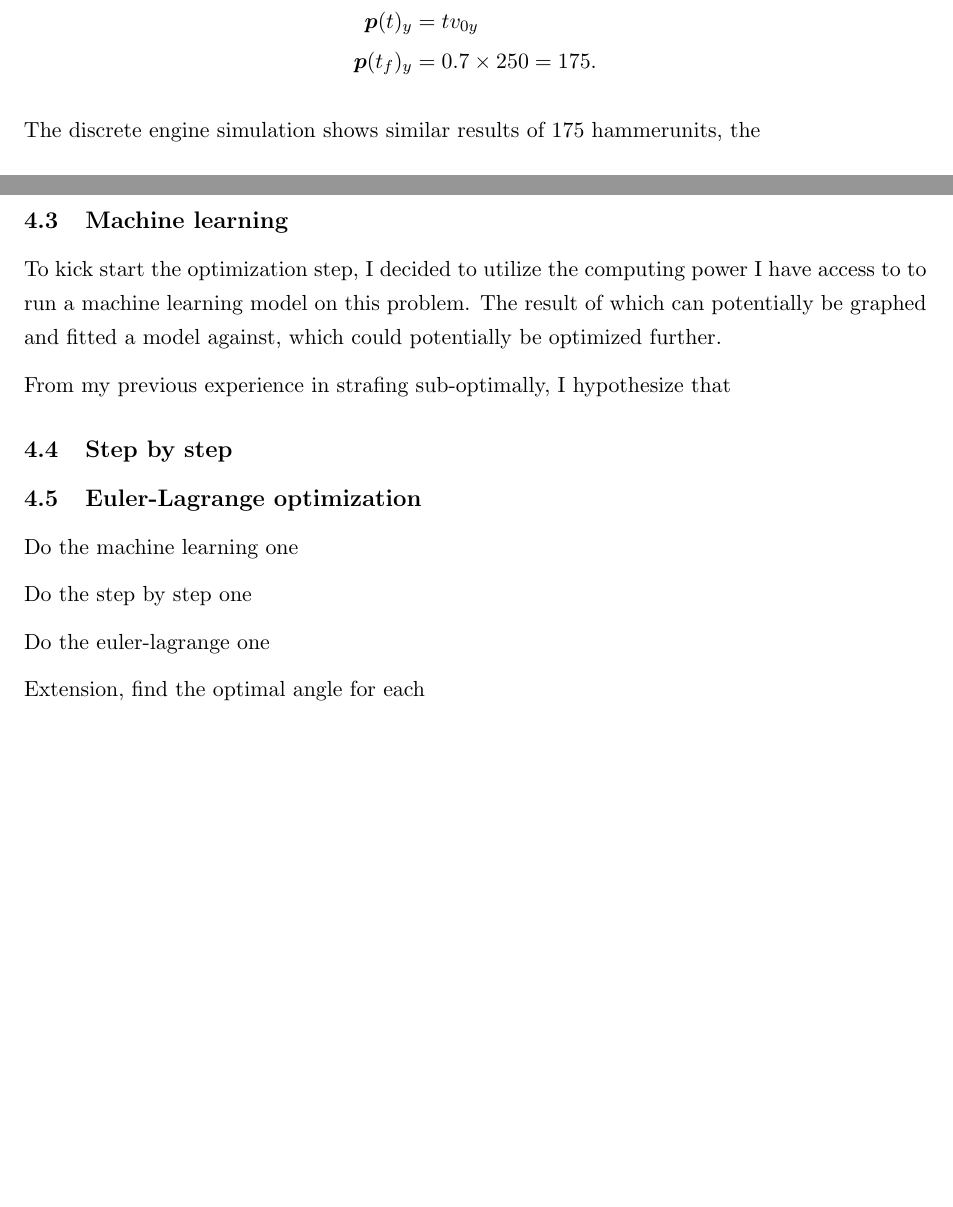
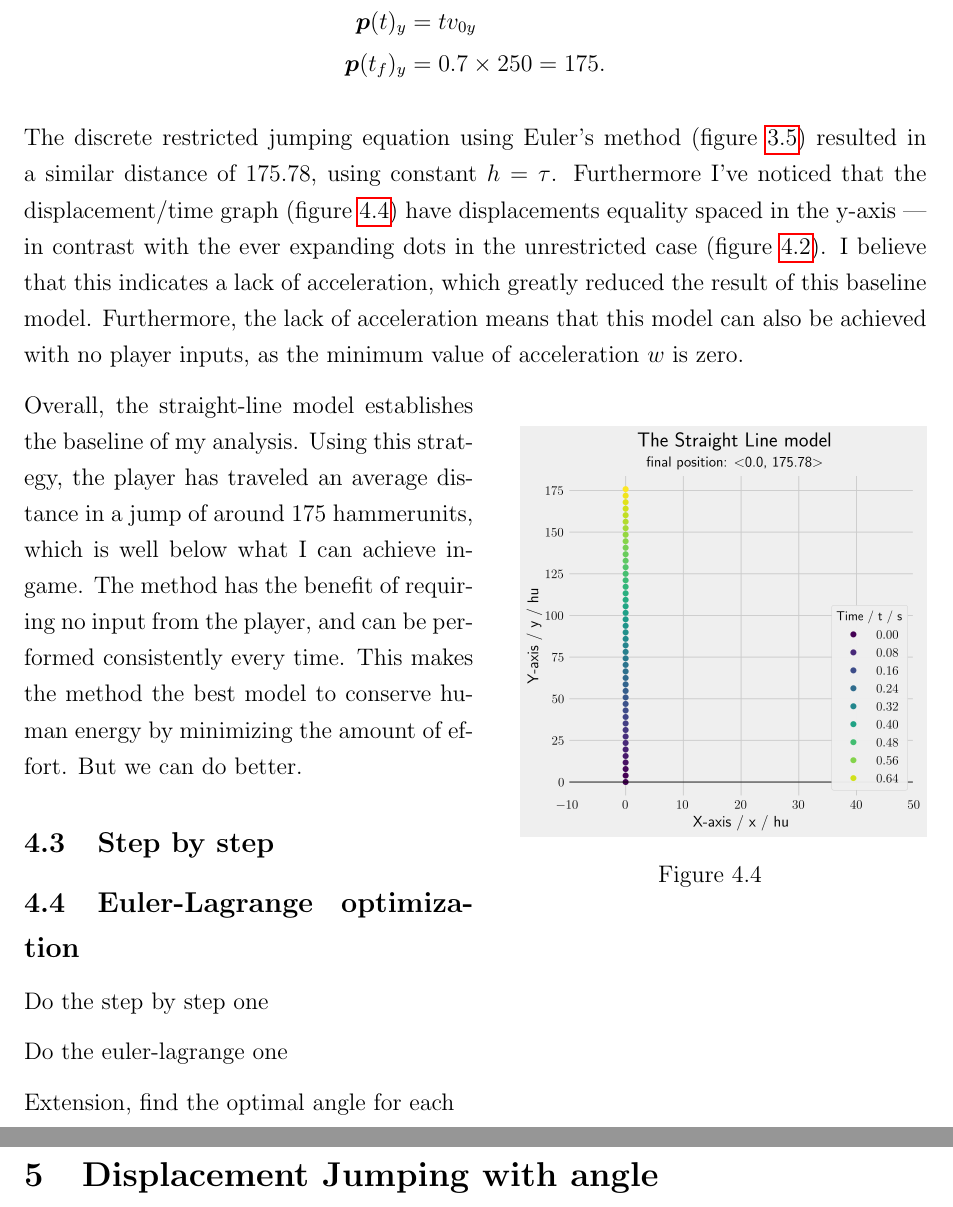
Before and after one commit to Troppydash/IAProjects, a LaTeX document (EE/jump/jump.tex, which reads EE/jump/sections/models.tex): two parts of pages 15 and 16 of 17 before the commit and two parts of pages 17 and 18 of 18 after it, joined at a grey line, cut so that both start at the same text. Compiled offline with pdfLaTeX.

Commit message:
EE changes

```diff
--- a/EE/jump/jump.tex
+++ b/EE/jump/jump.tex
@@ -1,4 +1,4 @@
-\documentclass[a4paper,11pt]{article}
+\documentclass[a4paper,12pt]{article}
 \usepackage[utf8]{inputenc}
 \usepackage[a4paper,margin=1in,footskip=0.25in]{geometry}
 
--- a/EE/jump/sections/models.tex
+++ b/EE/jump/sections/models.tex
@@ -103,18 +103,28 @@ Therefore the restricted player motion would be without any acceleration at any
  \tp(t_f)_y &= 0.7 \times 250 = 175.
 \end{align*}
 
-The discrete engine simulation shows similar results of $175$ hammerunits, the
+The discrete restricted jumping equation using Euler's method (figure \ref{eq:rje}) resulted in a similar distance of $175.78$, using constant $h=\tau$. Furthermore I've noticed that the displacement/time graph (figure \ref{fig:straight_constraint}) have displacements equality spaced in the y-axis --- in contrast with the ever expanding dots in the unrestricted case (figure \ref{fig:straight_nothing_1}). I believe that this indicates a lack of acceleration, which greatly reduced the result of this baseline model. Furthermore, the lack of acceleration means that this model can also be achieved with no player inputs, as the minimum value of acceleration $w$ is zero.
+
+\begin{wrapfigure}{r}{0.48\textwidth}
+    \includegraphics[width=0.45\textwidth,right]{assets/straight_constraint.png}
+    \caption{}
+    \label{fig:straight_constraint}
+\end{wrapfigure}
+
+Overall, the straight-line model establishes the baseline of my analysis. Using this strategy, the player has traveled an average distance in a jump of around $175$ hammerunits, which is well below what I can achieve in-game. The method has the benefit of requiring no input from the player, and can be performed consistently every  time. This makes the method the best model to conserve human energy by minimizing the amount of effort. But we can do better.
 
 % conclusion
 
-\subsection{Machine learning}
-To kick start the optimization step, I decided to utilize the computing power I have access to to run a machine learning model on this problem. The result of which can potentially be graphed and fitted a model against, which could potentially be optimized further.
+% Do not have enough words for this machine learning step
+%\subsection{Machine learning}
+%To kick start the optimization step, I decided to utilize the computing power I have access to to run a machine learning model on this problem. The result of which can potentially be graphed and fitted a model against, which could potentially be optimized further.
 
-From my previous experience in strafing sub-optimally, I hypothesize that
+%From my previous experience in strafing sub-optimally, I hypothesize that
 
 % state the steps of this
 
 \subsection{Step by step}
+
 
 \subsection{Euler-Lagrange optimization}
 
@@ -129,8 +139,6 @@ From my previous experience in strafing sub-optimally, I hypothesize that
 
 % 500 for conclusion
 
-Do the machine learning one
-
 Do the step by step one
 
 Do the euler-lagrange one
```
Also changed, not shown: EE/jump/sections/introduction.tex (+2 -2 lines), EE/jump/sections/jumping.tex (+7 -6 lines), EE/jump/assets/straight_constraint.png (added), EE/jump/jump.tex (4 more changed lines), 2 other files.
